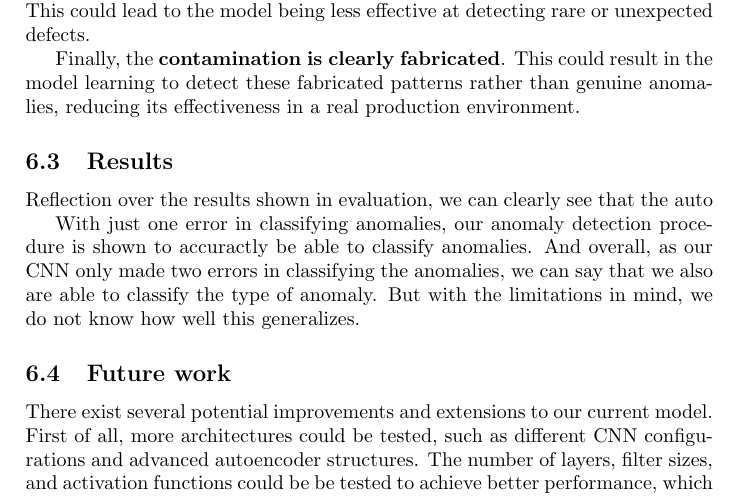
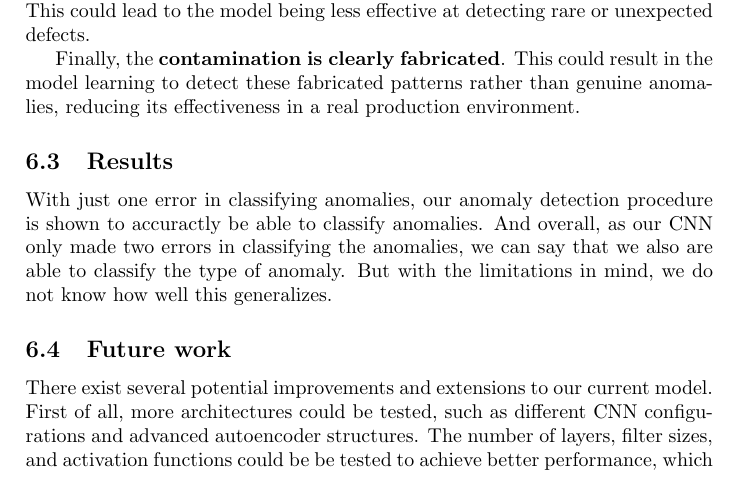
Before and after one commit to MikaParssinen/Applied-Machine-Learning, a LaTeX paper (Project/report/DVA263_PRO1_Group_01.tex, which reads Project/report/src/discussion.tex): part of page 12 of 13, cut so that both start at the same text. Compiled offline with pdfLaTeX.

Commit message:
Update discussion.tex

```diff
--- a/Project/report/src/discussion.tex
+++ b/Project/report/src/discussion.tex
@@ -42,9 +42,6 @@ Finally, the \textbf{contamination is clearly fabricated}.
 This could result in the model learning to detect these fabricated patterns rather than genuine anomalies, reducing its effectiveness in a real production environment.
 
 \subsection{Results}
-Reflection over the results shown in evaluation, we can clearly see that the auto
-
-
 With just one error in classifying anomalies, our anomaly detection procedure is shown to accuractly be able to classify anomalies. And overall, as our CNN only made two errors in classifying the anomalies, we can say that we also are able to classify the type of anomaly. But with the limitations in mind, we do not know how well this generalizes.
 
 \subsection{Future work}
```
